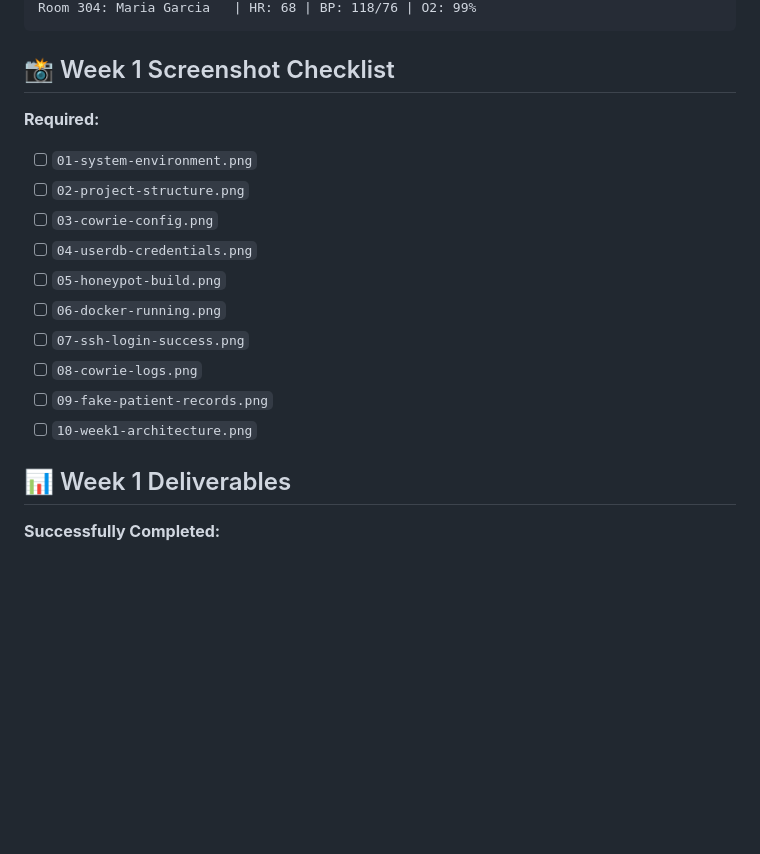
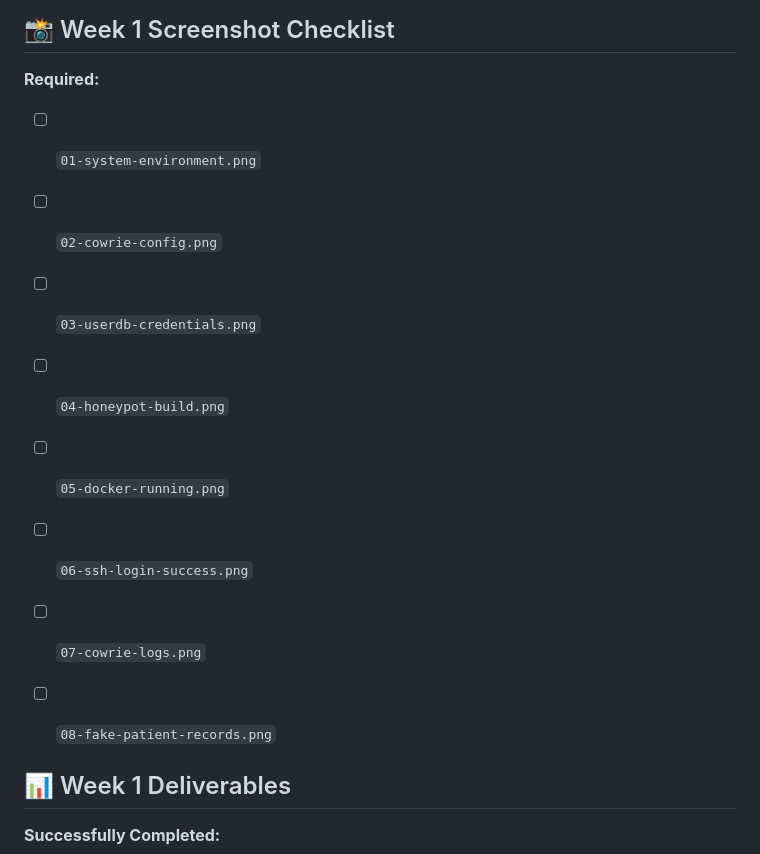
Before and after one commit to prathana-tandel0308/IOT-honeypot, a Markdown page: Docs/week1/redme.md, the part around the change. Drawn GitHub-style; blank space fills up the shorter version.

Commit message:
Revise Week 1 Screenshot Checklist
Updated screenshot checklist for Week 1 by removing and reordering items.

```diff
--- a/Docs/week1/redme.md
+++ b/Docs/week1/redme.md
@@ -179,15 +179,14 @@ Room 304: Maria Garcia   | HR: 68 | BP: 118/76 | O2: 99%
 
 **Required:**
 - [ ] `01-system-environment.png`
-- [ ] `02-project-structure.png`
-- [ ] `03-cowrie-config.png`
-- [ ] `04-userdb-credentials.png`
-- [ ] `05-honeypot-build.png`
-- [ ] `06-docker-running.png`
-- [ ] `07-ssh-login-success.png`
-- [ ] `08-cowrie-logs.png`
-- [ ] `09-fake-patient-records.png`
-- [ ] `10-week1-architecture.png`
+- [ ] `02-cowrie-config.png`
+- [ ] `03-userdb-credentials.png`
+- [ ] `04-honeypot-build.png`
+- [ ] `05-docker-running.png`
+- [ ] `06-ssh-login-success.png`
+- [ ] `07-cowrie-logs.png`
+- [ ] `08-fake-patient-records.png`
+
 
 ## 📊 Week 1 Deliverables
 
```
